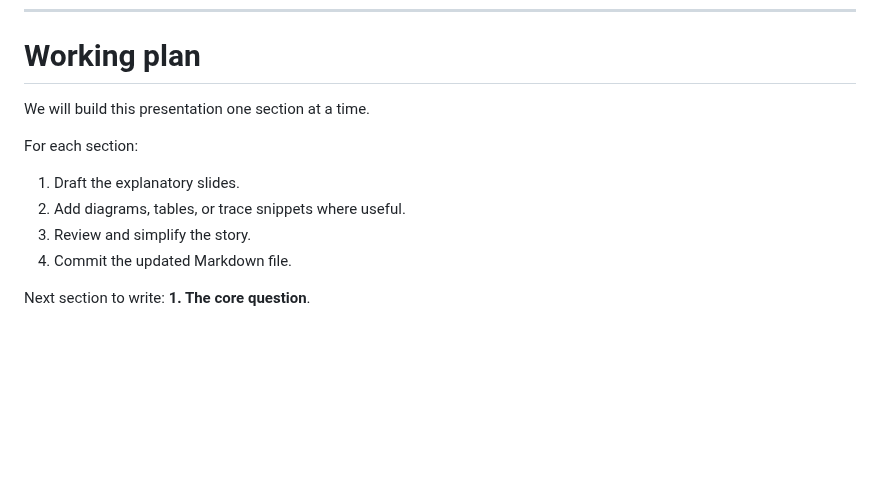
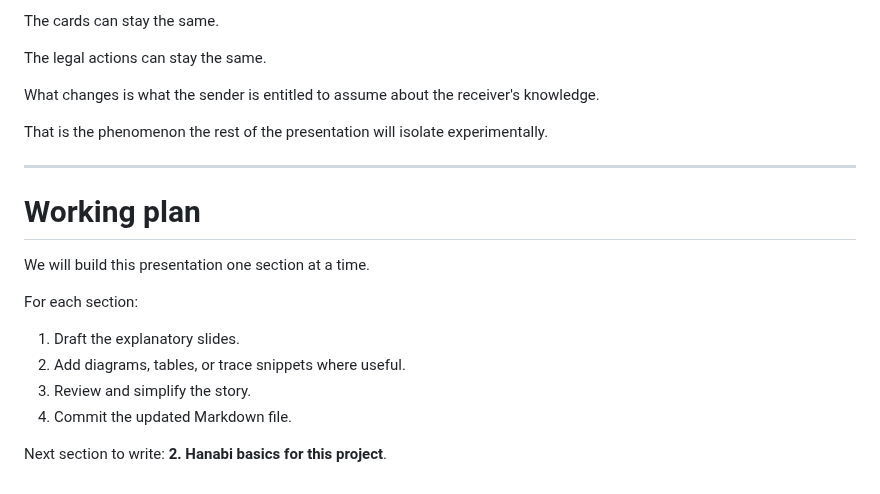
Before and after one commit to pabloloyola/hanabi-ck, a Markdown page: docs/hanabi_ck_presentation.md, the part around one of its changes. Drawn GitHub-style; blank space fills up the shorter version.

```diff
--- a/docs/hanabi_ck_presentation.md
+++ b/docs/hanabi_ck_presentation.md
@@ -97,3 +248,13 @@ _Working presentation outline_
+The cards can stay the same.
+
+The legal actions can stay the same.
+
+What changes is what the sender is entitled to assume about the receiver's knowledge.
+
+That is the phenomenon the rest of the presentation will isolate experimentally.
+
+---
+
 # Working plan
 
 We will build this presentation one section at a time.
@@ -105,4 +266,4 @@ For each section:
 3. Review and simplify the story.
 4. Commit the updated Markdown file.
 
-Next section to write: **1. The core question**.
+Next section to write: **2. Hanabi basics for this project**.
```
Also changed, not shown: other parts of docs/hanabi_ck_presentation.md (+151 -0 lines).
